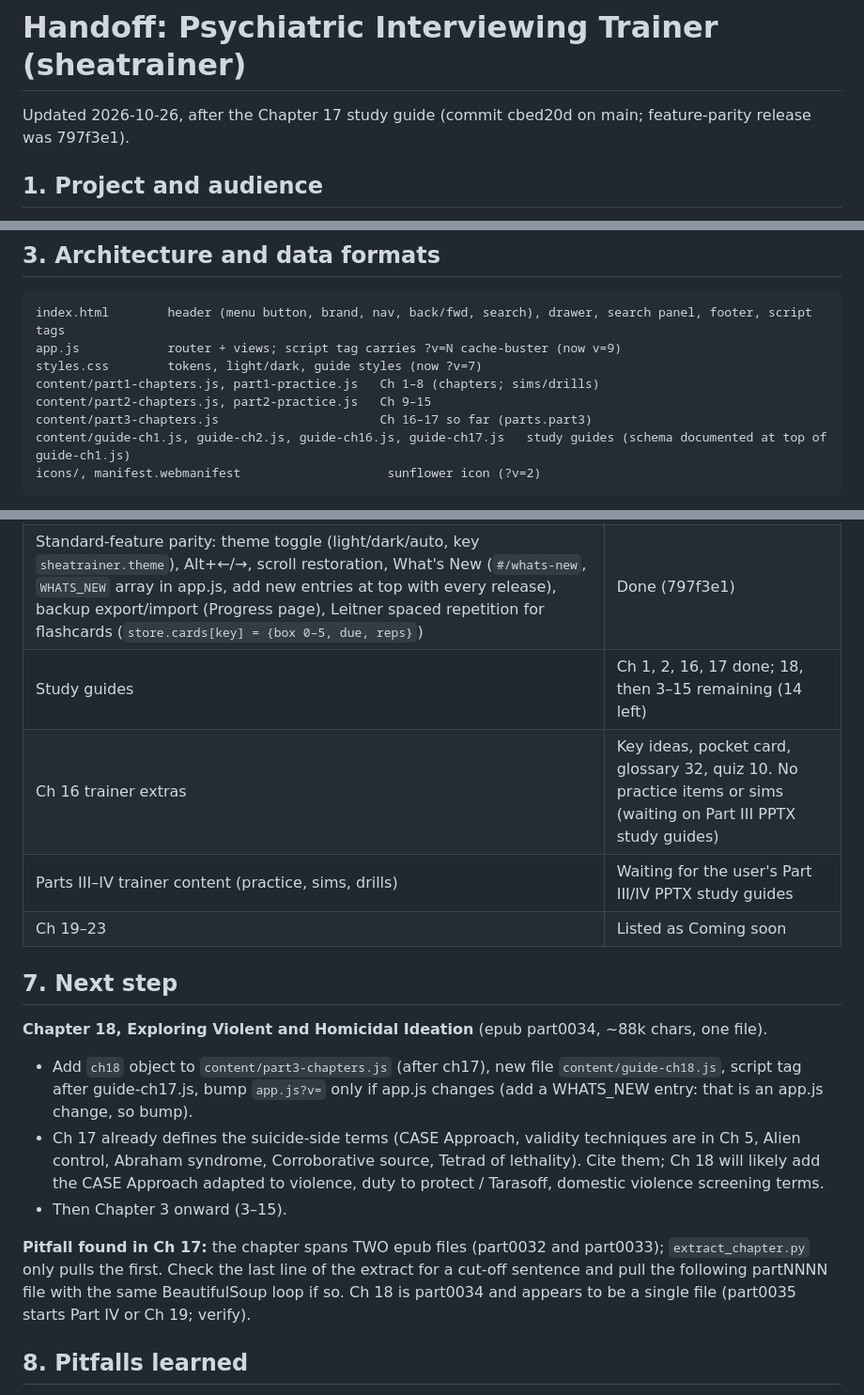
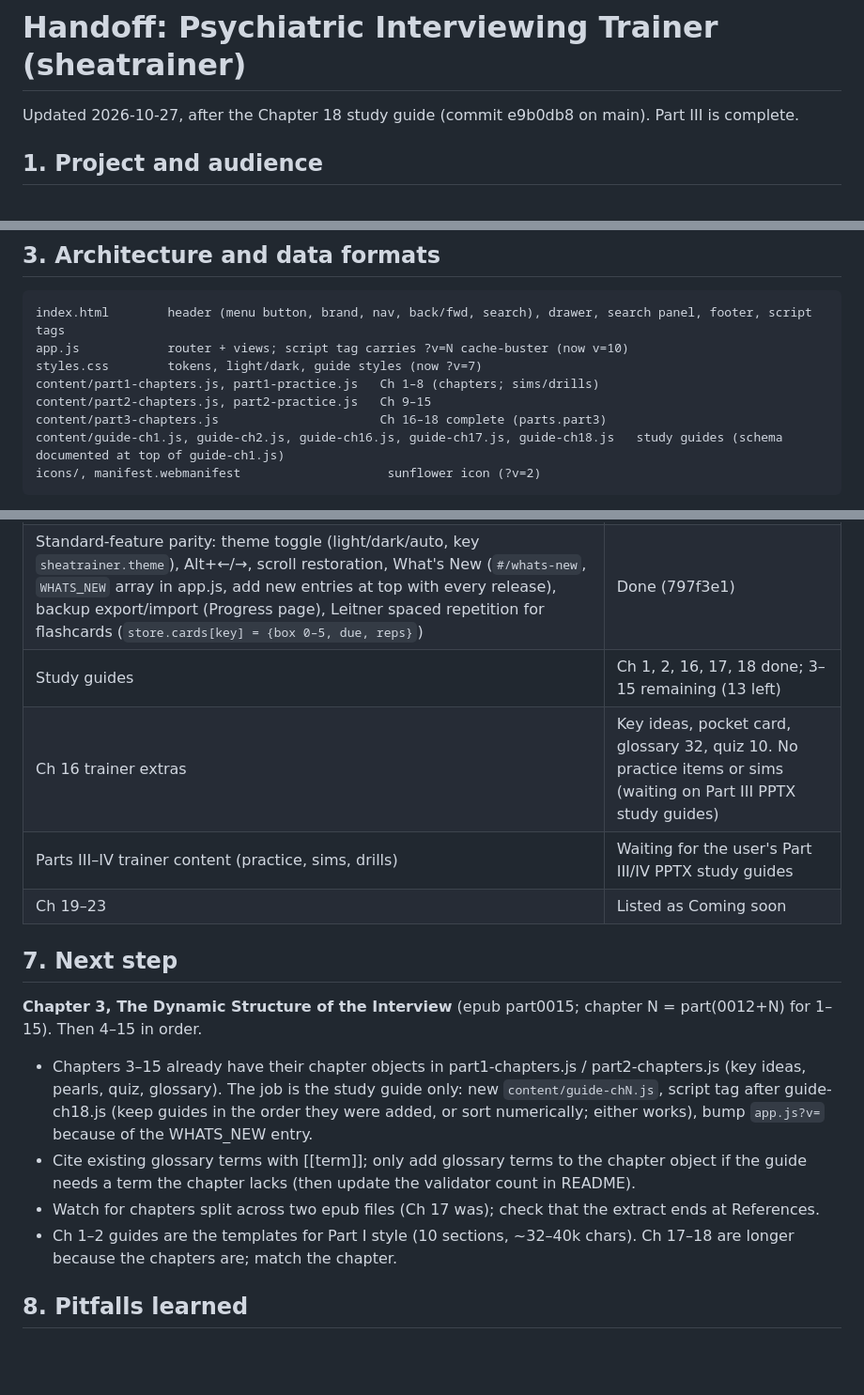
Before and after one commit to isaymotion/sheatrainer, a Markdown page: HANDOFF.md, 3 parts joined by grey strips. Shown at 94% size. Drawn GitHub-style; blank space fills up the shorter version.

Commit message:
Update handoff after Chapter 18 (e9b0db8); Part III complete
Co-Authored-By: Claude Fable 5.1 <noreply@anthropic.com>
Claude-Session: https://claude.ai/code/session_012i75eUT3vthyTgRNpkbNVH

````diff
--- a/HANDOFF.md
+++ b/HANDOFF.md
@@ -1,6 +1,6 @@
 # Handoff: Psychiatric Interviewing Trainer (sheatrainer)
 
-Updated 2026-10-26, after the Chapter 17 study guide (commit cbed20d on main; feature-parity release was 797f3e1).
+Updated 2026-10-27, after the Chapter 18 study guide (commit e9b0db8 on main). Part III is complete.
 
 ## 1. Project and audience
 - Static web app teaching psychiatry residents to interview sensitively and compassionately, built on Shea, *Psychiatric Interviewing: The Art of Understanding*, 3rd ed.
@@ -20,12 +20,12 @@ Updated 2026-10-26, after the Chapter 17 study guide (commit cbed20d on main; fe
 ## 3. Architecture and data formats
 ```
 index.html        header (menu button, brand, nav, back/fwd, search), drawer, search panel, footer, script tags
-app.js            router + views; script tag carries ?v=N cache-buster (now v=9)
+app.js            router + views; script tag carries ?v=N cache-buster (now v=10)
 styles.css        tokens, light/dark, guide styles (now ?v=7)
 content/part1-chapters.js, part1-practice.js   Ch 1–8 (chapters; sims/drills)
 content/part2-chapters.js, part2-practice.js   Ch 9–15
-content/part3-chapters.js                      Ch 16–17 so far (parts.part3)
-content/guide-ch1.js, guide-ch2.js, guide-ch16.js, guide-ch17.js   study guides (schema documented at top of guide-ch1.js)
+content/part3-chapters.js                      Ch 16–18 complete (parts.part3)
+content/guide-ch1.js, guide-ch2.js, guide-ch16.js, guide-ch17.js, guide-ch18.js   study guides (schema documented at top of guide-ch1.js)
 icons/, manifest.webmanifest                    sunflower icon (?v=2)
 ```
 - Routes: `#/home`, `#/learn`, `#/learn/chN` (guide), `#/learn/chN/<sectionId>`, `#/learn/chN/review`, `#/practice/<chN|all>[/<itemId>]`, `#/quiz/chN`, `#/simulate[/<id>]`, `#/drills[/<id>]`, `#/cards/<chN|all>`, `#/bookmarks`, `#/progress`, `#/about`.
@@ -65,18 +65,17 @@ Every release: add an entry at the top of `WHATS_NEW` in app.js (date, title, it
 | Part II trainer (Ch 9–15) | Done |
 | Navigation: hamburger drawer, back/forward, search (`/`, Ctrl/Cmd+K) | Done (a852eee) |
 | Standard-feature parity: theme toggle (light/dark/auto, key `sheatrainer.theme`), Alt+←/→, scroll restoration, What's New (`#/whats-new`, `WHATS_NEW` array in app.js, add new entries at top with every release), backup export/import (Progress page), Leitner spaced repetition for flashcards (`store.cards[key] = {box 0–5, due, reps}`) | Done (797f3e1) |
-| Study guides | Ch 1, 2, 16, 17 done; 18, then 3–15 remaining (14 left) |
+| Study guides | Ch 1, 2, 16, 17, 18 done; 3–15 remaining (13 left) |
 | Ch 16 trainer extras | Key ideas, pocket card, glossary 32, quiz 10. No practice items or sims (waiting on Part III PPTX study guides) |
 | Parts III–IV trainer content (practice, sims, drills) | Waiting for the user's Part III/IV PPTX study guides |
 | Ch 19–23 | Listed as Coming soon |
 
 ## 7. Next step
-**Chapter 18, Exploring Violent and Homicidal Ideation** (epub part0034, ~88k chars, one file).
-- Add `ch18` object to `content/part3-chapters.js` (after ch17), new file `content/guide-ch18.js`, script tag after guide-ch17.js, bump `app.js?v=` only if app.js changes (add a WHATS_NEW entry: that is an app.js change, so bump).
-- Ch 17 already defines the suicide-side terms (CASE Approach, validity techniques are in Ch 5, Alien control, Abraham syndrome, Corroborative source, Tetrad of lethality). Cite them; Ch 18 will likely add the CASE Approach adapted to violence, duty to protect / Tarasoff, domestic violence screening terms.
-- Then Chapter 3 onward (3–15).
-
-**Pitfall found in Ch 17:** the chapter spans TWO epub files (part0032 and part0033); `extract_chapter.py` only pulls the first. Check the last line of the extract for a cut-off sentence and pull the following partNNNN file with the same BeautifulSoup loop if so. Ch 18 is part0034 and appears to be a single file (part0035 starts Part IV or Ch 19; verify).
+**Chapter 3, The Dynamic Structure of the Interview** (epub part0015; chapter N = part(0012+N) for 1–15). Then 4–15 in order.
+- Chapters 3–15 already have their chapter objects in part1-chapters.js / part2-chapters.js (key ideas, pearls, quiz, glossary). The job is the study guide only: new `content/guide-chN.js`, script tag after guide-ch18.js (keep guides in the order they were added, or sort numerically; either works), bump `app.js?v=` because of the WHATS_NEW entry.
+- Cite existing glossary terms with [[term]]; only add glossary terms to the chapter object if the guide needs a term the chapter lacks (then update the validator count in README).
+- Watch for chapters split across two epub files (Ch 17 was); check that the extract ends at References.
+- Ch 1–2 guides are the templates for Part I style (10 sections, ~32–40k chars). Ch 17–18 are longer because the chapters are; match the chapter.
 
 ## 8. Pitfalls learned
 - Glossary syntax is `[[term|shown text]]` (term first). A guide whose chapter has no entry in a parts file renders "not found".
````
Also changed, not shown: other parts of HANDOFF.md (+2 -2 lines).
